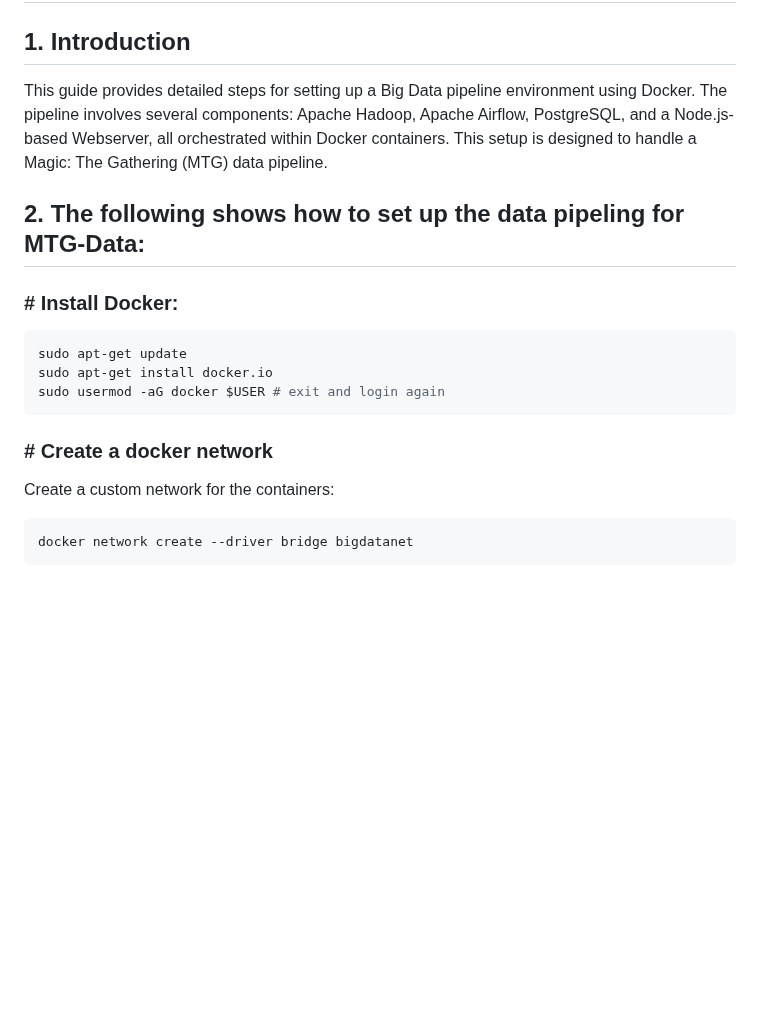
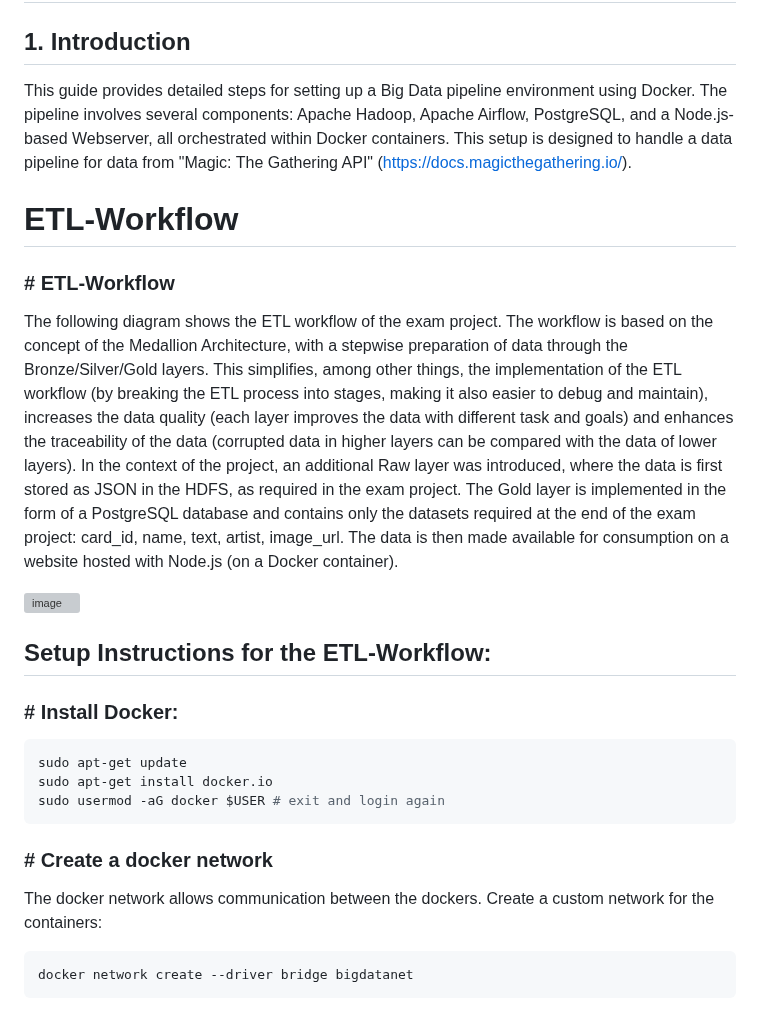
Before and after one commit to grxver7/Big-Data-Exam, a Markdown page: README.md, the part around one of its changes. Drawn GitHub-style; blank space fills up the shorter version; grey boxes are pictures that could not be loaded.

````diff
--- a/README.md
+++ b/README.md
@@ -1,9 +1,18 @@
 # Big Data Docker Setup for MTG Data Pipeline
 
 ## 1. Introduction
-This guide provides detailed steps for setting up a Big Data pipeline environment using Docker. The pipeline involves several components: Apache Hadoop, Apache Airflow, PostgreSQL, and a Node.js-based Webserver, all orchestrated within Docker containers. This setup is designed to handle a Magic: The Gathering (MTG) data pipeline.
+This guide provides detailed steps for setting up a Big Data pipeline environment using Docker. The pipeline involves several components: Apache Hadoop, Apache Airflow, PostgreSQL, and a Node.js-based Webserver, all orchestrated within Docker containers. This setup is designed to handle a data pipeline for data from "Magic: The Gathering API" (https://docs.magicthegathering.io/).
 
-## 2. The following shows how to set up the data pipeling for MTG-Data:
+# ETL-Workflow
+
+### # ETL-Workflow
+The following diagram shows the ETL workflow of the exam project. The workflow is based on the concept of the Medallion Architecture, with a stepwise preparation of data through the Bronze/Silver/Gold layers.
+This simplifies, among other things, the implementation of the ETL workflow (by breaking the ETL process into stages, making it also easier to debug and maintain), increases the data quality (each layer improves the data with different task and goals) and enhances the traceability of the data (corrupted data in higher layers can be compared with the data of lower layers).
+In the context of the project, an additional Raw layer was introduced, where the data is first stored as JSON in the HDFS, as required in the exam project. The Gold layer is implemented in the form of a PostgreSQL database and contains only the datasets required at the end of the exam project: card_id, name, text, artist, image_url. The data is then made available for consumption on a website hosted with Node.js (on a Docker container).
+
+![image](https://github.com/user-attachments/assets/753503cc-eaa6-46c0-85f1-19f9f4992040)
+
+## Setup Instructions for the ETL-Workflow:
 
 ### # Install Docker:
 ```bash
@@ -13,6 +22,7 @@ sudo usermod -aG docker $USER # exit and login again
 ```
 
 ### # Create a docker network
+The docker network allows communication between the dockers.
 Create a custom network for the containers:
 ```bash
 docker network create --driver bridge bigdatanet
````
Also changed, not shown: other parts of README.md (+5 -14 lines).
